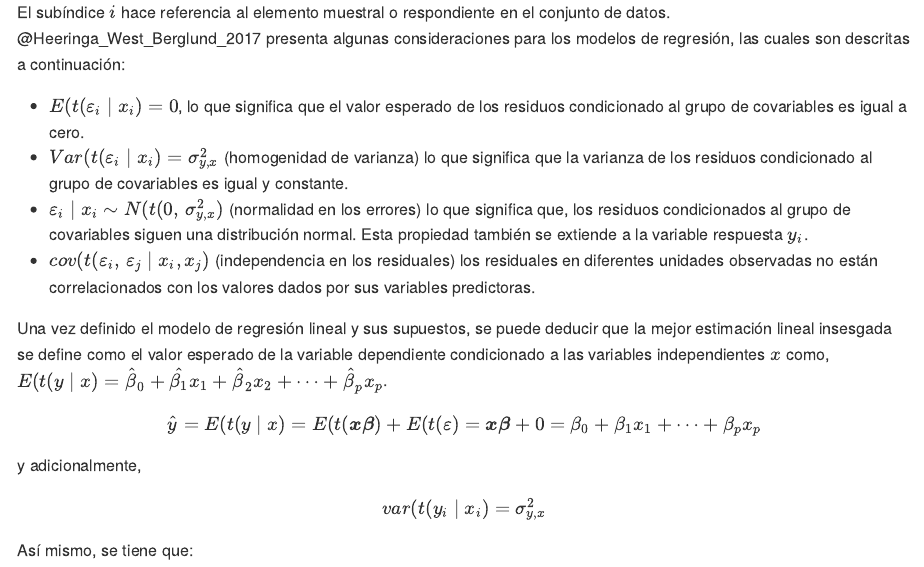
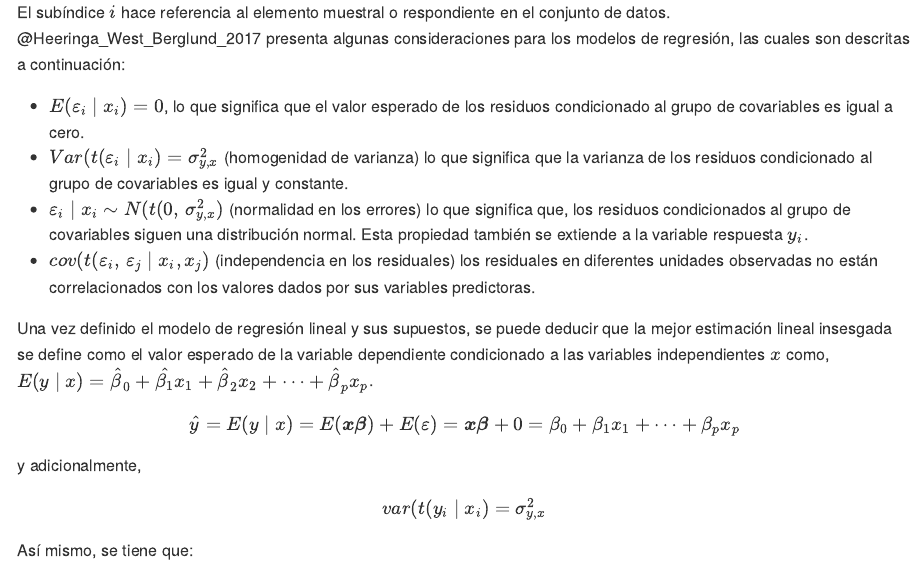
Before and after one commit to psirusteam/LibroAEHR, an R Markdown document (07-Regresión.Rmd): the page in a window 1100 px wide, from 1310 px down. The pictures show the output file docs/07-Regresión.md that the author committed with the source, drawn offline in the style of GitHub.

Commit message:
Latex arreglado

```diff
--- a/07-Regresión.Rmd
+++ b/07-Regresión.Rmd
@@ -39,7 +39,7 @@ En donde, $x_{i}=(t[1\,x_{1i}\,\ldots\,x_{pi}\right]$ y $\boldsymbol{\beta}^{T}=
 El subíndice $i$ hace referencia al elemento muestral o respondiente
 en el conjunto de datos. @Heeringa_West_Berglund_2017 presenta algunas consideraciones para los modelos de regresión, las cuales son descritas a continuación:
 
--   $E(t(\varepsilon_{i}\mid x_{i})=0$, lo que significa que
+-   $E(\varepsilon_{i}\mid x_{i})=0$, lo que significa que
 el valor esperado de los residuos condicionado al grupo de covariables
  es igual a cero.
 -   $Var(t(\varepsilon_{i}\mid x_{i})=\sigma_{y,x}^{2}$ (homogenidad
@@ -51,12 +51,12 @@ al grupo de covariables siguen una distribución normal. Esta propiedad también
 -   $cov(t(\varepsilon_{i},\,\varepsilon_{j}\mid x_{i},x_{j})$
 (independencia en los residuales) los residuales en diferentes unidades observadas no están correlacionados con los valores dados por sus variables predictoras.
 
-Una vez definido el modelo de regresión lineal y sus supuestos, se puede deducir que la mejor estimación lineal insesgada se define como el valor esperado de la variable dependiente condicionado a las variables independientes $x$ como, $E(t(y\mid x)=\hat{\beta}_{0}+\hat{\beta_{1}}x_{1}+\hat{\beta}_{2}x_{2}+\cdots+\hat{\beta}_{p}x_{p}$.
+Una vez definido el modelo de regresión lineal y sus supuestos, se puede deducir que la mejor estimación lineal insesgada se define como el valor esperado de la variable dependiente condicionado a las variables independientes $x$ como, $E(y\mid x)=\hat{\beta}_{0}+\hat{\beta_{1}}x_{1}+\hat{\beta}_{2}x_{2}+\cdots+\hat{\beta}_{p}x_{p}$.
 
 
 $$
-\hat{y}  =  E(t(y\mid x)
- =  E(t(\boldsymbol{x}\boldsymbol{\beta})+E(t(\varepsilon)
+\hat{y}  =  E(y\mid x)
+ =  E(\boldsymbol{x}\boldsymbol{\beta})+E(\varepsilon)
 =  \boldsymbol{x}\boldsymbol{\beta}+0
 =  \beta_{0}+\beta_{1}x_{1}+\cdots+\beta_{p}x_{p}
 $$
```
Also changed, not shown: docs/07-Regresión.md, docs/search_index.json, 1 other file.
